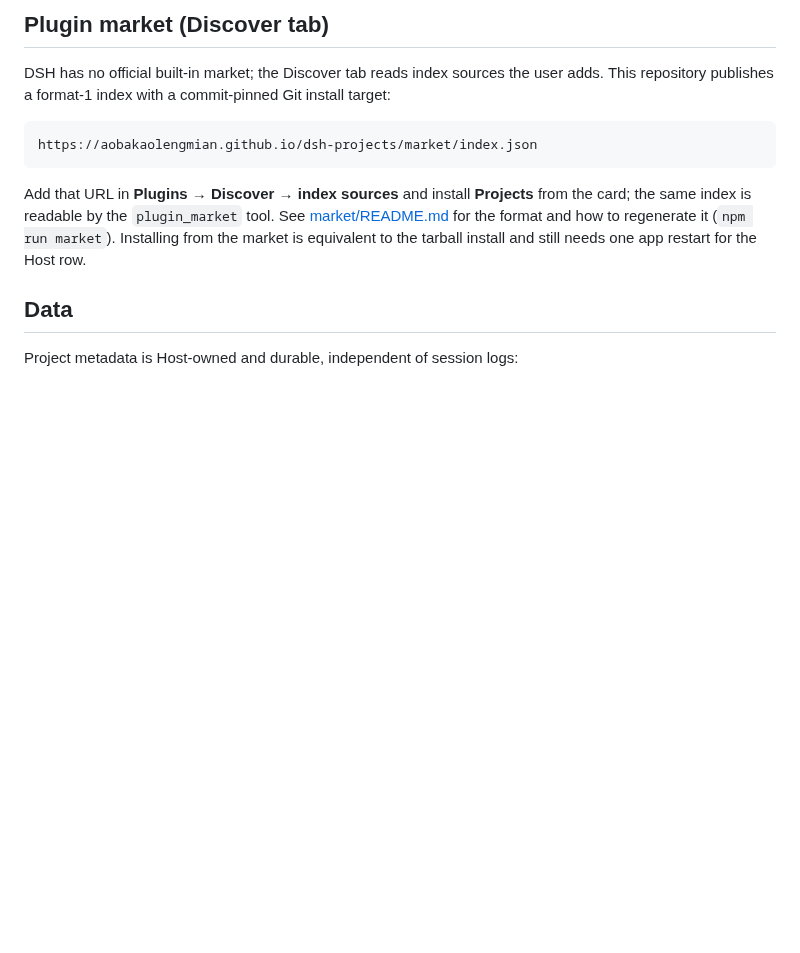
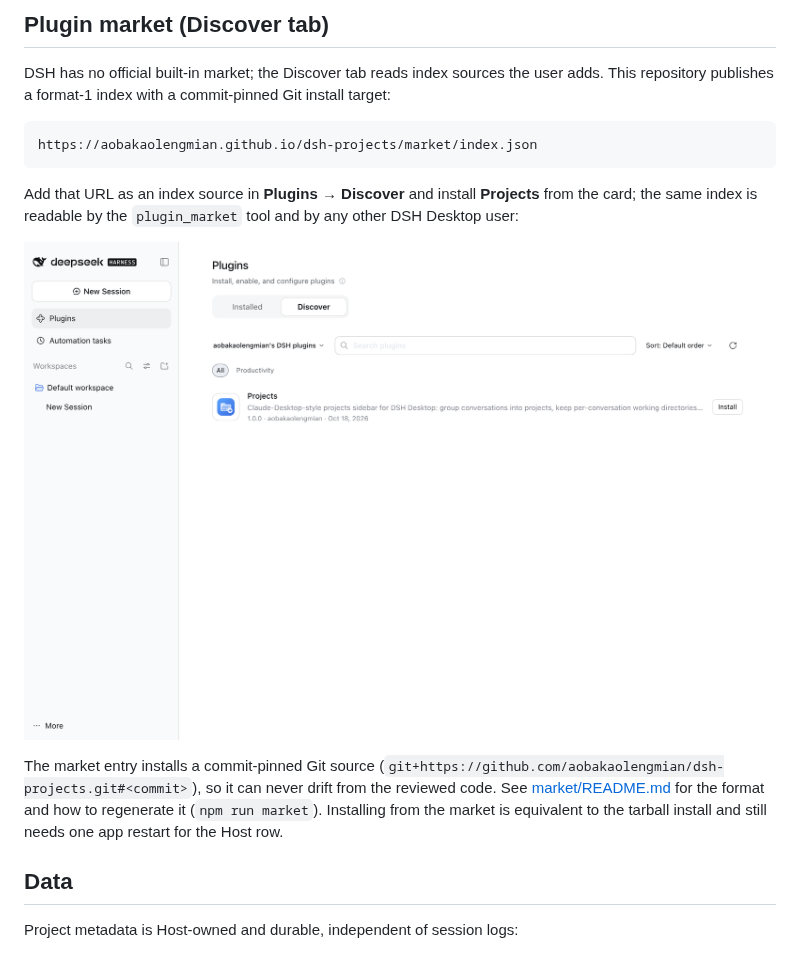
Before and after one commit to aobakaolengmian/dsh-projects, a Markdown page: README.md, the part around the change. Rendered like a GitHub page; pictures changed too: docs/preview-market.png (added); blank space fills up the shorter version.

Commit message:
Show the market listing in the README

````diff
--- a/README.md
+++ b/README.md
@@ -64,11 +64,18 @@ install target:
 https://aobakaolengmian.github.io/dsh-projects/market/index.json
 ```
 
-Add that URL in **Plugins → Discover → index sources** and install **Projects**
-from the card; the same index is readable by the `plugin_market` tool. See
-[market/README.md](market/README.md) for the format and how to regenerate it
-(`npm run market`). Installing from the market is equivalent to the tarball
-install and still needs one app restart for the Host row.
+Add that URL as an index source in **Plugins → Discover** and install
+**Projects** from the card; the same index is readable by the `plugin_market`
+tool and by any other DSH Desktop user:
+
+![Projects in the Discover tab](docs/preview-market.png)
+
+The market entry installs a commit-pinned Git source
+(`git+https://github.com/aobakaolengmian/dsh-projects.git#<commit>`), so it can
+never drift from the reviewed code. See [market/README.md](market/README.md)
+for the format and how to regenerate it (`npm run market`). Installing from the
+market is equivalent to the tarball install and still needs one app restart for
+the Host row.
 
 ## Data
 
````
